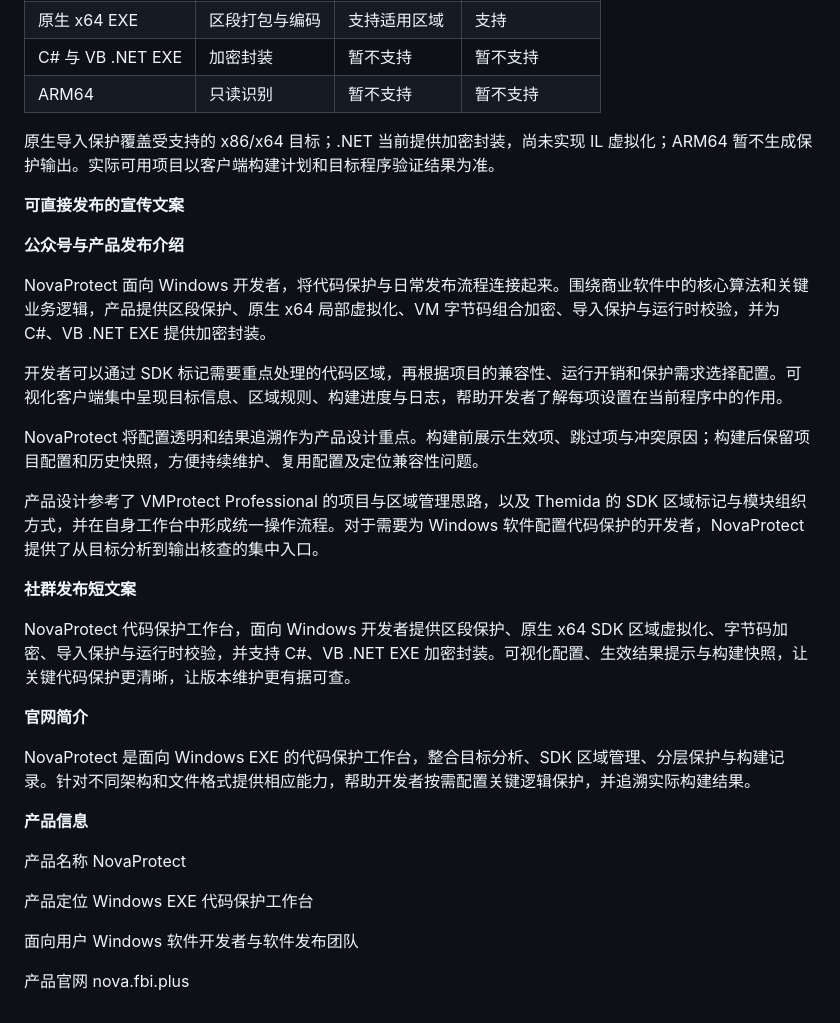
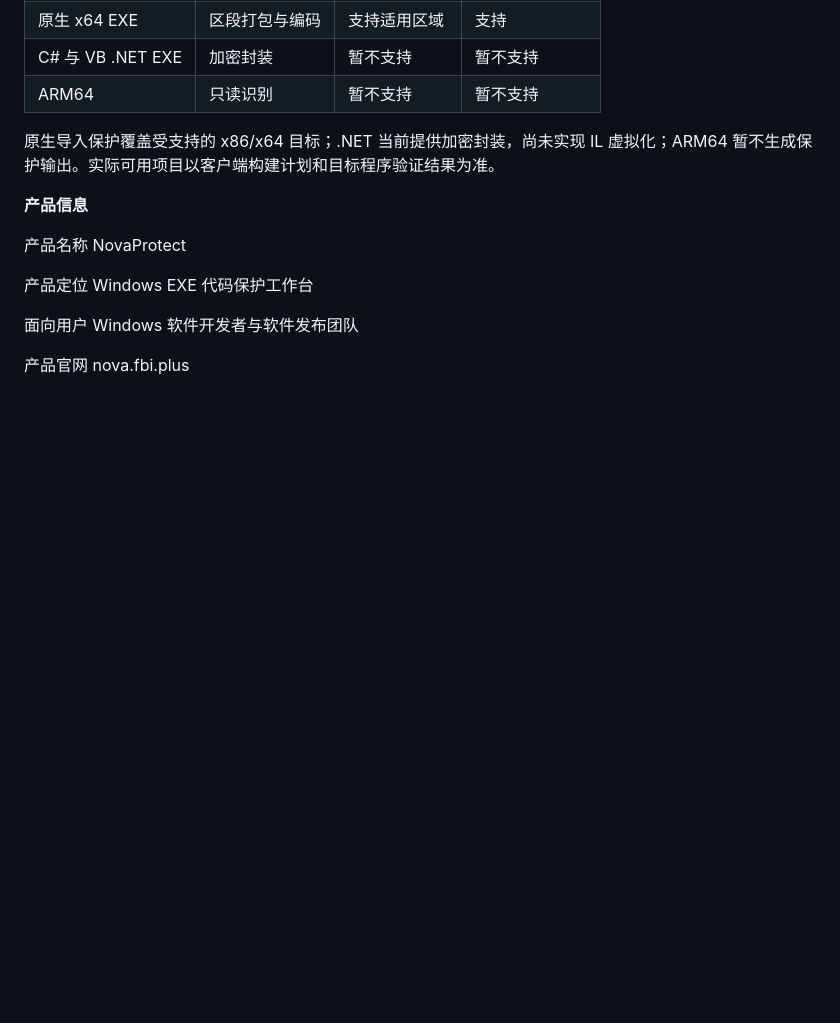
Before and after one commit to GH6324/NovaProtect, a Markdown page: REDME.md, the part around the change. Rendered like a GitHub page; blank space fills up the shorter version.

```diff
--- a/REDME.md
+++ b/REDME.md
@@ -77,25 +77,6 @@ NovaProtect 的产品设计主要参考 VMProtect Professional 与 Themida。VMP
 
 原生导入保护覆盖受支持的 x86/x64 目标；.NET 当前提供加密封装，尚未实现 IL 虚拟化；ARM64 暂不生成保护输出。实际可用项目以客户端构建计划和目标程序验证结果为准。
 
-**可直接发布的宣传文案**
-
-**公众号与产品发布介绍**
-
-NovaProtect 面向 Windows 开发者，将代码保护与日常发布流程连接起来。围绕商业软件中的核心算法和关键业务逻辑，产品提供区段保护、原生 x64 局部虚拟化、VM 字节码组合加密、导入保护与运行时校验，并为 C#、VB .NET EXE 提供加密封装。
-
-开发者可以通过 SDK 标记需要重点处理的代码区域，再根据项目的兼容性、运行开销和保护需求选择配置。可视化客户端集中呈现目标信息、区域规则、构建进度与日志，帮助开发者了解每项设置在当前程序中的作用。
-
-NovaProtect 将配置透明和结果追溯作为产品设计重点。构建前展示生效项、跳过项与冲突原因；构建后保留项目配置和历史快照，方便持续维护、复用配置及定位兼容性问题。
-
-产品设计参考了 VMProtect Professional 的项目与区域管理思路，以及 Themida 的 SDK 区域标记与模块组织方式，并在自身工作台中形成统一操作流程。对于需要为 Windows 软件配置代码保护的开发者，NovaProtect 提供了从目标分析到输出核查的集中入口。
-
-**社群发布短文案**
-
-NovaProtect 代码保护工作台，面向 Windows 开发者提供区段保护、原生 x64 SDK 区域虚拟化、字节码加密、导入保护与运行时校验，并支持 C#、VB .NET EXE 加密封装。可视化配置、生效结果提示与构建快照，让关键代码保护更清晰，让版本维护更有据可查。
-
-**官网简介**
-
-NovaProtect 是面向 Windows EXE 的代码保护工作台，整合目标分析、SDK 区域管理、分层保护与构建记录。针对不同架构和文件格式提供相应能力，帮助开发者按需配置关键逻辑保护，并追溯实际构建结果。
 
 **产品信息**
 
```
